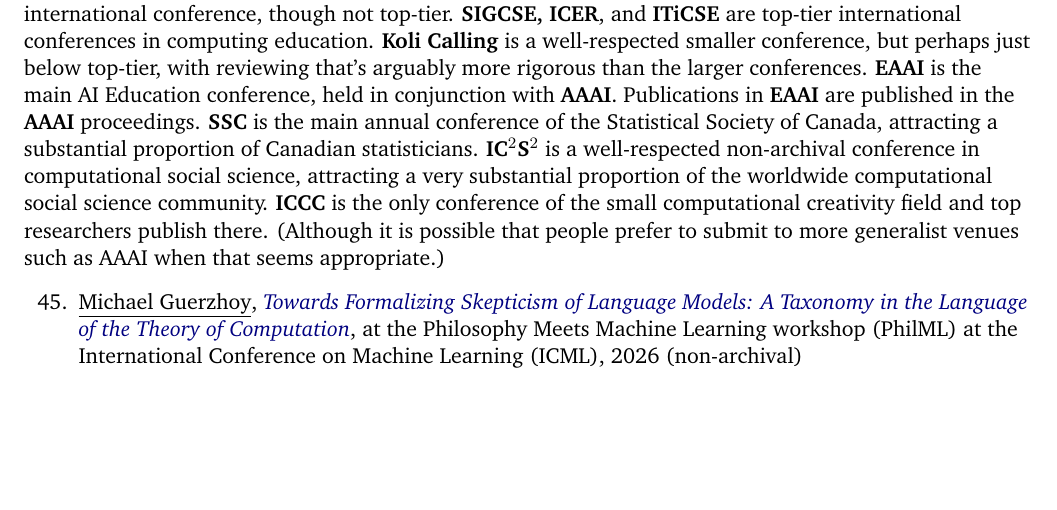
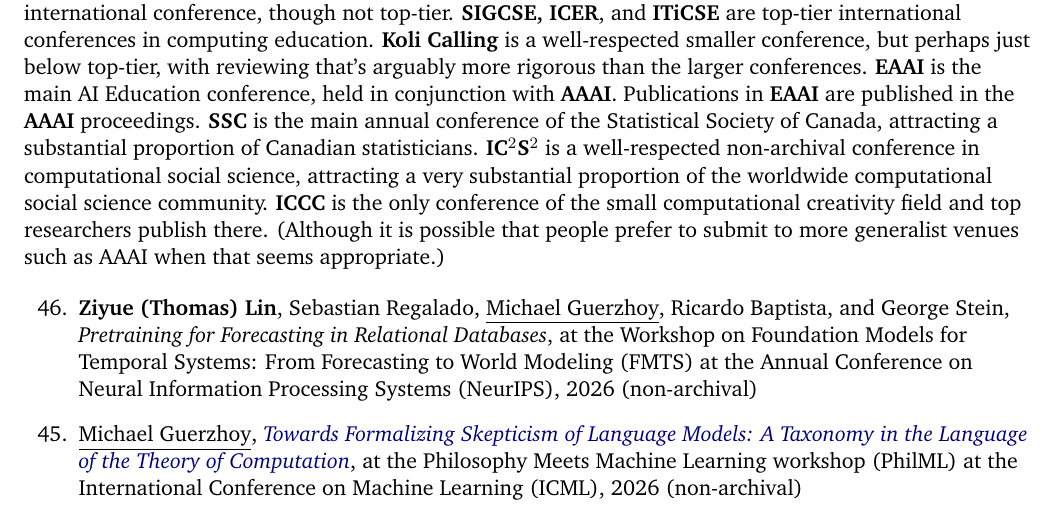
Before and after one commit to guerzh/cv, a LaTeX CV (cv.tex): part of page 10 of 16, cut so that both start at the same text, the shorter picture padded with empty space. Compiled offline with pdfLaTeX.

Commit message:
Add NeurIPS 2026 FMTS workshop paper on pretraining for forecasting
Co-Authored-By: Claude Opus 5 (1M context) <noreply@anthropic.com>

```diff
--- a/cv.tex
+++ b/cv.tex
@@ -668,6 +668,9 @@
 
 \begin{revnumerate}
 \item
+\textbf{Ziyue (Thomas) Lin}, Sebastian Regalado, \underline{Michael Guerzhoy}, Ricardo Baptista, and George Stein, \textit{Pretraining for Forecasting in Relational Databases}, at the Workshop on Foundation Models for Temporal Systems: From Forecasting to World Modeling (FMTS) at the Annual Conference on Neural Information Processing Systems (NeurIPS), 2026 (non-archival)
+
+\item
 \underline{Michael Guerzhoy}, \href{https://www.cs.toronto.edu/~guerzhoy/philML_ICML26.pdf}{\textit{Towards Formalizing Skepticism of Language Models: A Taxonomy in the Language of the Theory of Computation}}, at the Philosophy Meets Machine Learning workshop (PhilML) at the International Conference on Machine Learning (ICML), 2026 (non-archival)
 
 \item
```
Also changed, not shown: cv.pdf.
